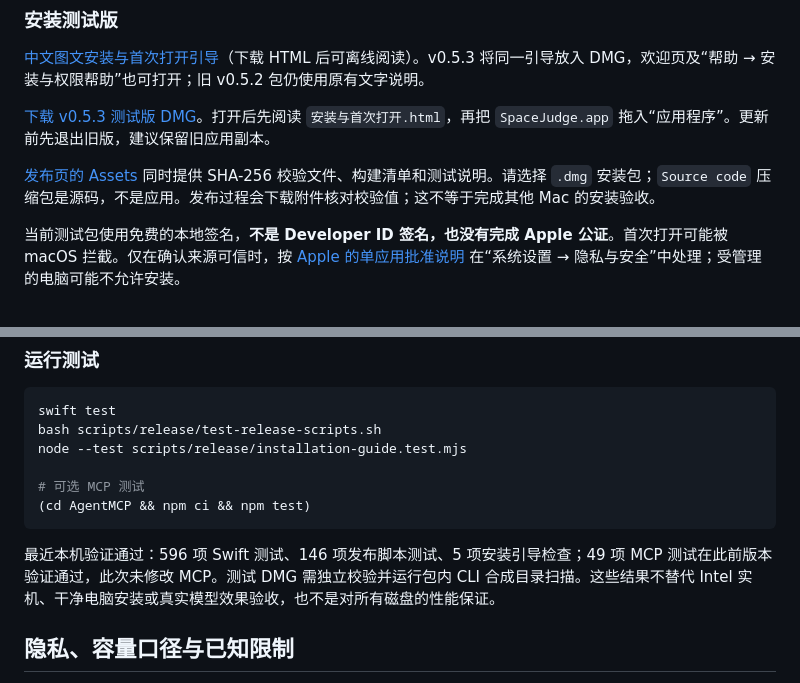
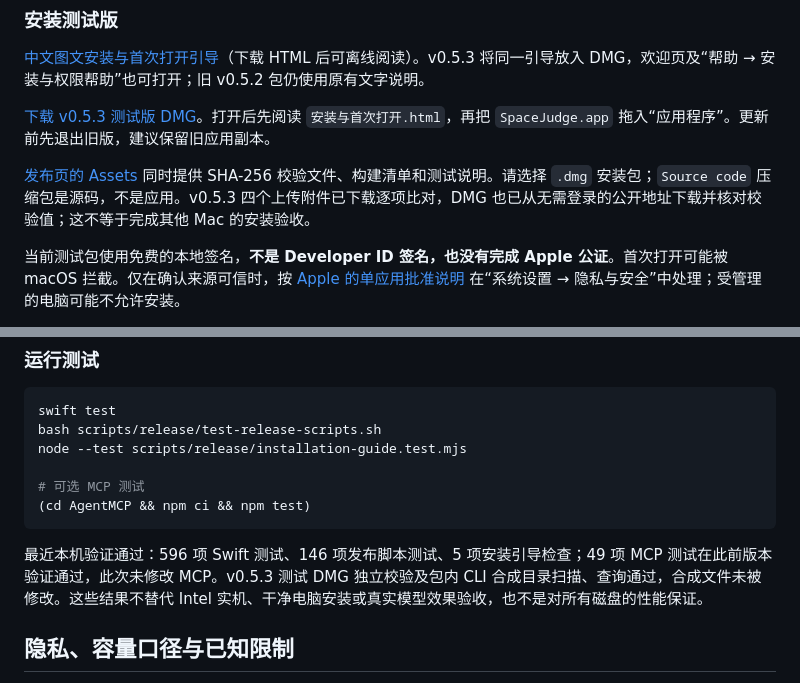
Before and after one commit to JoneZhu/SpaceJudge, a Markdown page: README.md, 2 parts joined by grey strips. GitHub-like rendering.

Commit message:
docs: record verified v0.5.3 test release downloads

````diff
--- a/README.md
+++ b/README.md
@@ -49,7 +49,7 @@ SpaceJudge 负责提供事实，用户和外部 Agent 决定如何处理。**软
 
 [下载 v0.5.3 测试版 DMG](https://github.com/JoneZhu/SpaceJudge/releases/download/v0.5.3/SpaceJudge-0.5.3-8-universal-EXPERIMENTAL-ADHOC-NOT-NOTARIZED.dmg)。打开后先阅读 `安装与首次打开.html`，再把 `SpaceJudge.app` 拖入“应用程序”。更新前先退出旧版，建议保留旧应用副本。
 
-[发布页的 Assets](https://github.com/JoneZhu/SpaceJudge/releases/tag/v0.5.3) 同时提供 SHA-256 校验文件、构建清单和测试说明。请选择 `.dmg` 安装包；`Source code` 压缩包是源码，不是应用。发布过程会下载附件核对校验值；这不等于完成其他 Mac 的安装验收。
+[发布页的 Assets](https://github.com/JoneZhu/SpaceJudge/releases/tag/v0.5.3) 同时提供 SHA-256 校验文件、构建清单和测试说明。请选择 `.dmg` 安装包；`Source code` 压缩包是源码，不是应用。v0.5.3 四个上传附件已下载逐项比对，DMG 也已从无需登录的公开地址下载并核对校验值；这不等于完成其他 Mac 的安装验收。
 
 当前测试包使用免费的本地签名，**不是 Developer ID 签名，也没有完成 Apple 公证**。首次打开可能被 macOS 拦截。仅在确认来源可信时，按 [Apple 的单应用批准说明](https://support.apple.com/102445) 在“系统设置 → 隐私与安全”中处理；受管理的电脑可能不允许安装。
 
@@ -207,7 +207,7 @@ node --test scripts/release/installation-guide.test.mjs
 (cd AgentMCP && npm ci && npm test)
 ```
 
-最近本机验证通过：596 项 Swift 测试、146 项发布脚本测试、5 项安装引导检查；49 项 MCP 测试在此前版本验证通过，此次未修改 MCP。测试 DMG 需独立校验并运行包内 CLI 合成目录扫描。这些结果不替代 Intel 实机、干净电脑安装或真实模型效果验收，也不是对所有磁盘的性能保证。
+最近本机验证通过：596 项 Swift 测试、146 项发布脚本测试、5 项安装引导检查；49 项 MCP 测试在此前版本验证通过，此次未修改 MCP。v0.5.3 测试 DMG 独立校验及包内 CLI 合成目录扫描、查询通过，合成文件未被修改。这些结果不替代 Intel 实机、干净电脑安装或真实模型效果验收，也不是对所有磁盘的性能保证。
 
 ## 隐私、容量口径与已知限制
 
````
Also changed, not shown: docs/releases/v0.5.3.md (added, +48 -0 lines), docs/runbooks/experimental-build.md (+2 -0 lines).
